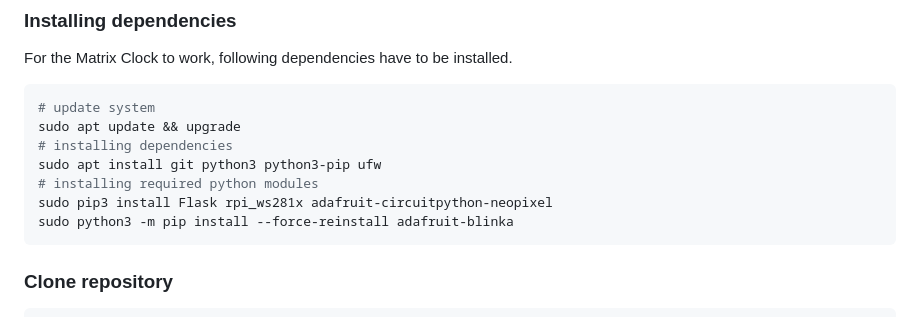
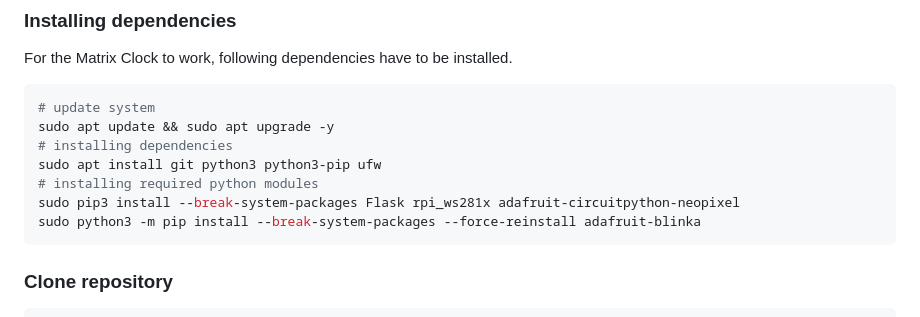
Before and after one commit to cyrillvalentini/Matrix-Clock, a Markdown page: README.md, the part around the change. Rendered like a GitHub page.

````diff
--- a/README.md
+++ b/README.md
@@ -43,12 +43,12 @@ As an operating system Raspian Bookworm was used, although other distributions s
 For the Matrix Clock to work, following dependencies have to be installed.
 ```bash
 # update system
-sudo apt update && upgrade
+sudo apt update && sudo apt upgrade -y
 # installing dependencies
 sudo apt install git python3 python3-pip ufw
 # installing required python modules
-sudo pip3 install Flask rpi_ws281x adafruit-circuitpython-neopixel
-sudo python3 -m pip install --force-reinstall adafruit-blinka
+sudo pip3 install --break-system-packages Flask rpi_ws281x adafruit-circuitpython-neopixel
+sudo python3 -m pip install --break-system-packages --force-reinstall adafruit-blinka
 ```
 ### Clone repository
 ```bash
````
